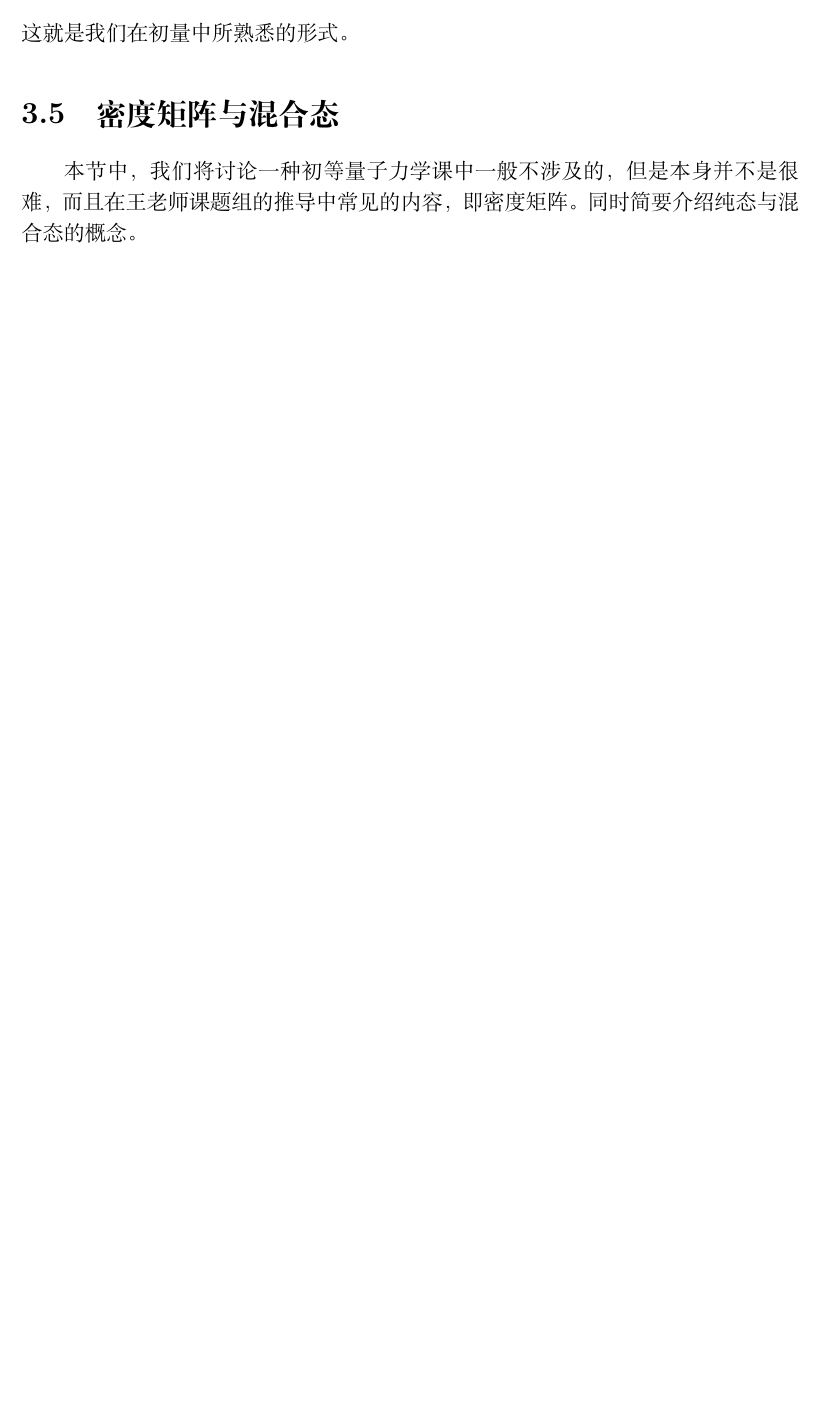
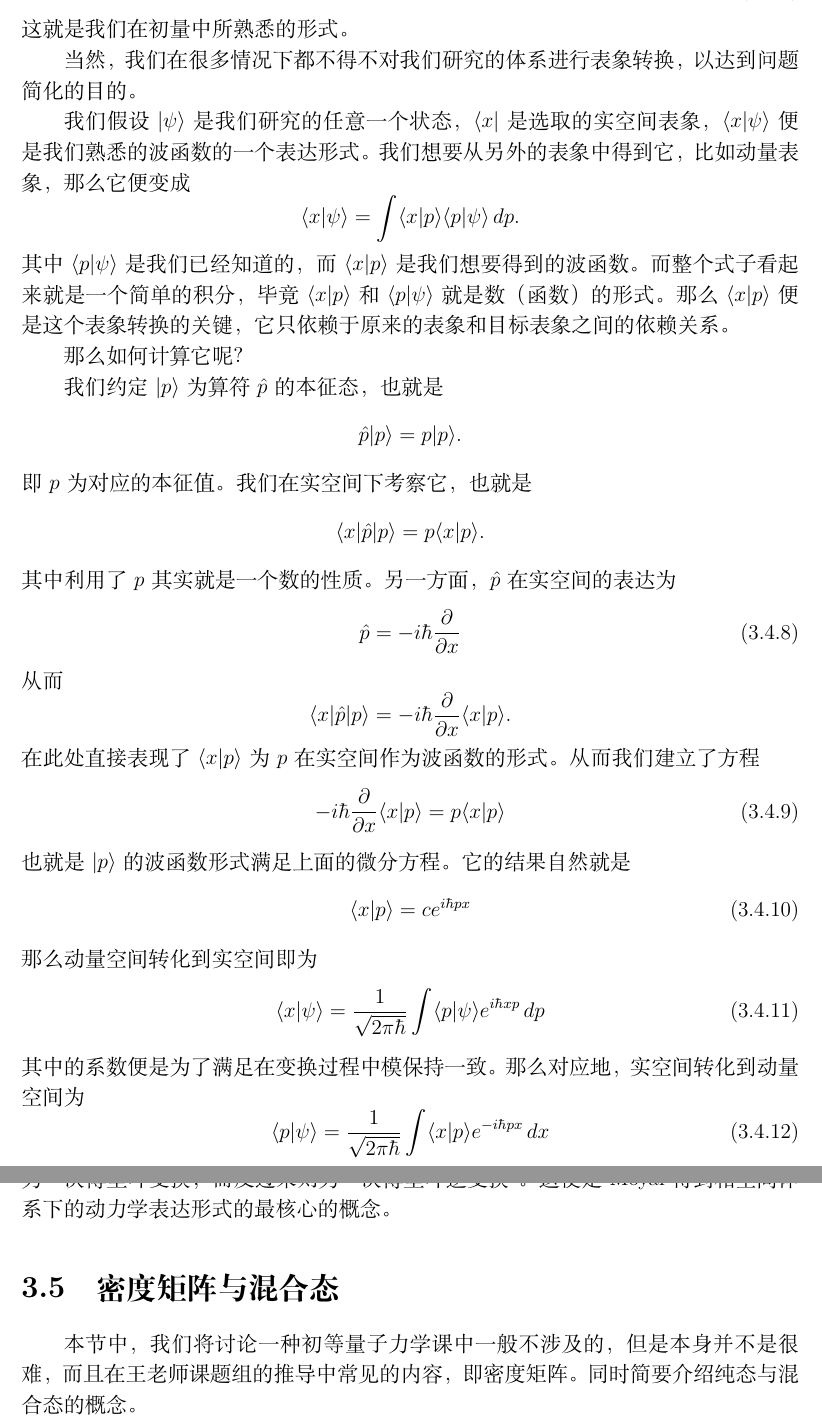
Before and after one commit to Warlocat/A-Not-So-Short-Guide-for-LinJun-Group, a LaTeX book (Guide for ugrs in linjun group/Guide for ugrs in linjun group.tex): part of page 35 of 69 before the commit and two parts of pages 36 and 37 of 71 after it, the two joined at a grey line, cut so that both start at the same text, the shorter picture padded with empty space. Compiled offline with XeLaTeX.

Commit message:
description of <x|p> added
Furnished with detailed description of the transformation between real space and momentum space.

```diff
--- a/Guide for ugrs in linjun group/Guide for ugrs in linjun group.tex
+++ b/Guide for ugrs in linjun group/Guide for ugrs in linjun group.tex
@@ -1082,6 +1096,52 @@ F(k) =  \mathcal{F} [f(x)] = \frac{1}{2\pi}\int_{-\infty}^{\infty} f(x) e^{-ikx}
     L^{\xi}=U L^{\eta} U^{-1}
   \end{equation}
   这就是我们在初量中所熟悉的形式。
+
+
+
+  当然，我们在很多情况下都不得不对我们研究的体系进行表象转换，以达到问题简化的目的。
+
+  我们假设$| \psi \rangle $ 是我们研究的任意一个状态，$\langle x |  $是选取的实空间表象，$\langle x | \psi \rangle $ 便是我们熟悉的波函数的一个表达形式。我们想要从另外的表象中得到它，比如动量表象，那么它便变成
+   \[
+  \langle x | \psi \rangle = \int \langle x | p \rangle \langle p | \psi \rangle  \, dp
+  .\]
+  其中$\langle p | \psi \rangle $ 是我们已经知道的，而$\langle x | p \rangle $是我们想要得到的波函数。而整个式子看起来就是一个简单的积分，毕竟$\langle x | p \rangle $ 和$\langle p | \psi \rangle $ 就是数（函数）的形式。那么$\langle x | p \rangle $ 便是这个表象转换的关键，它只依赖于原来的表象和目标表象之间的依赖关系。
+
+  那么如何计算它呢？
+
+我们约定$| p \rangle $ 为算符$\hat{p}$ 的本征态，也就是
+\[
+\hat{p} | p \rangle = p | p \rangle
+.\]
+即$p$ 为对应的本征值。我们在实空间下考察它，也就是
+\[
+\langle x | \hat{p} | p \rangle = p \langle x | p \rangle
+.\]
+其中利用了$p$ 其实就是一个数的性质。另一方面，$\hat{p}$ 在实空间的表达为
+\begin{equation}
+	\hat{p} = - i \hbar \frac{\partial }{\partial x}
+\end{equation}
+从而
+\[
+\langle x | \hat{p} | p \rangle = - i\hbar \frac{\partial }{\partial x} \langle x | p \rangle
+.\]
+在此处直接表现了$\langle x | p \rangle$ 为$p$ 在实空间作为波函数的形式。从而我们建立了方程
+ \begin{equation}
+	-i\hbar \frac{\partial }{\partial x} \langle x | p \rangle = p \langle x | p \rangle
+\end{equation}
+也就是$| p \rangle $ 的波函数形式满足上面的微分方程。它的结果自然就是
+\begin{equation}
+	\langle x | p \rangle = c e^{i\hbar p x}
+\end{equation}
+那么动量空间转化到实空间即为
+\begin{equation}
+	\langle x | \psi \rangle  = \frac{1}{\sqrt{2\pi \hbar}}\int \langle p | \psi \rangle e^{i\hbar x p} \, dp
+\end{equation}
+其中的系数便是为了满足在变换过程中模保持一致。那么对应地，实空间转化到动量空间为
+\begin{equation}
+	\langle p | \psi \rangle = \frac{1}{\sqrt{2\pi \hbar}} \int \langle x | p \rangle e^{-i\hbar p x} \, dx
+\end{equation}
+从而我们清晰地看到一个态从实空间的表达形式（波函数）到动量空间的表达形式即为一次傅里叶变换，而反过来则为一次傅里叶逆变换\footnote{ 当然也可以纯粹地从薛定谔方程出发然后将任意波函数理解为一堆平面波的叠加。}。这便是Moyal得到相空间体系下的动力学表达形式的最核心的概念。
 
   \section{密度矩阵与混合态}
   \label{Density Matrix}
```
Also changed, not shown: Guide for ugrs in linjun group/Guide for ugrs in linjun group.pdf, Guide for ugrs in linjun group/Guide for ugrs in linjun group.tex (18 more changed lines), 3 other files.
